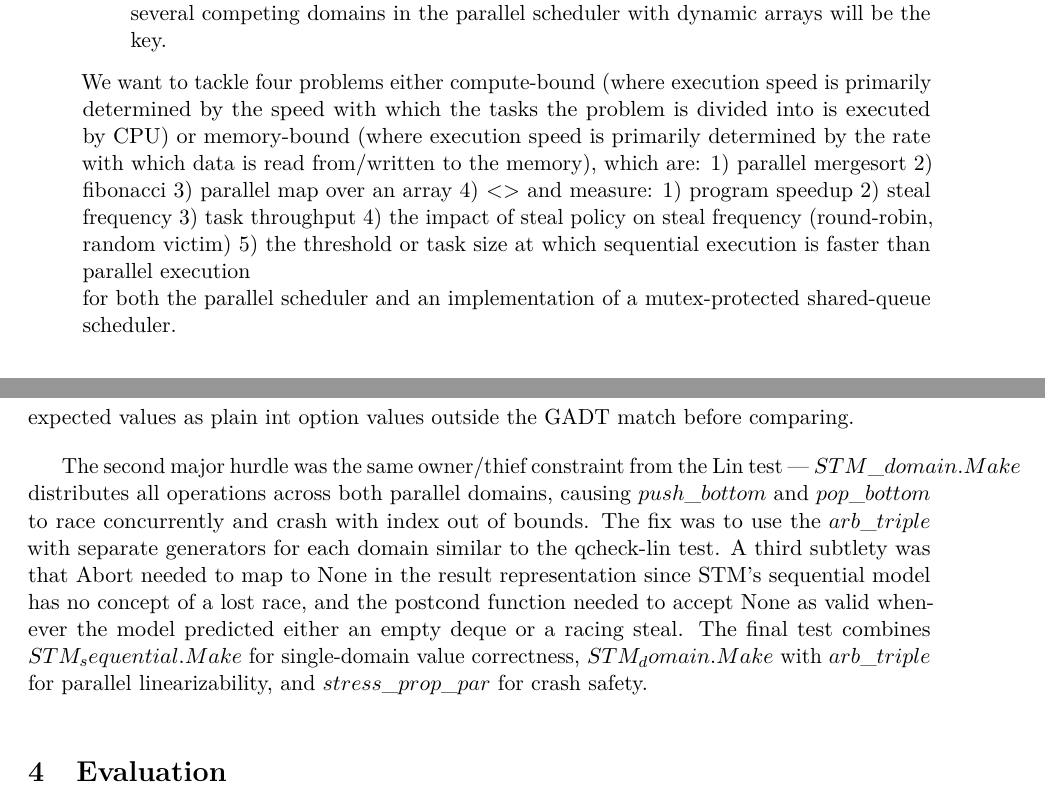
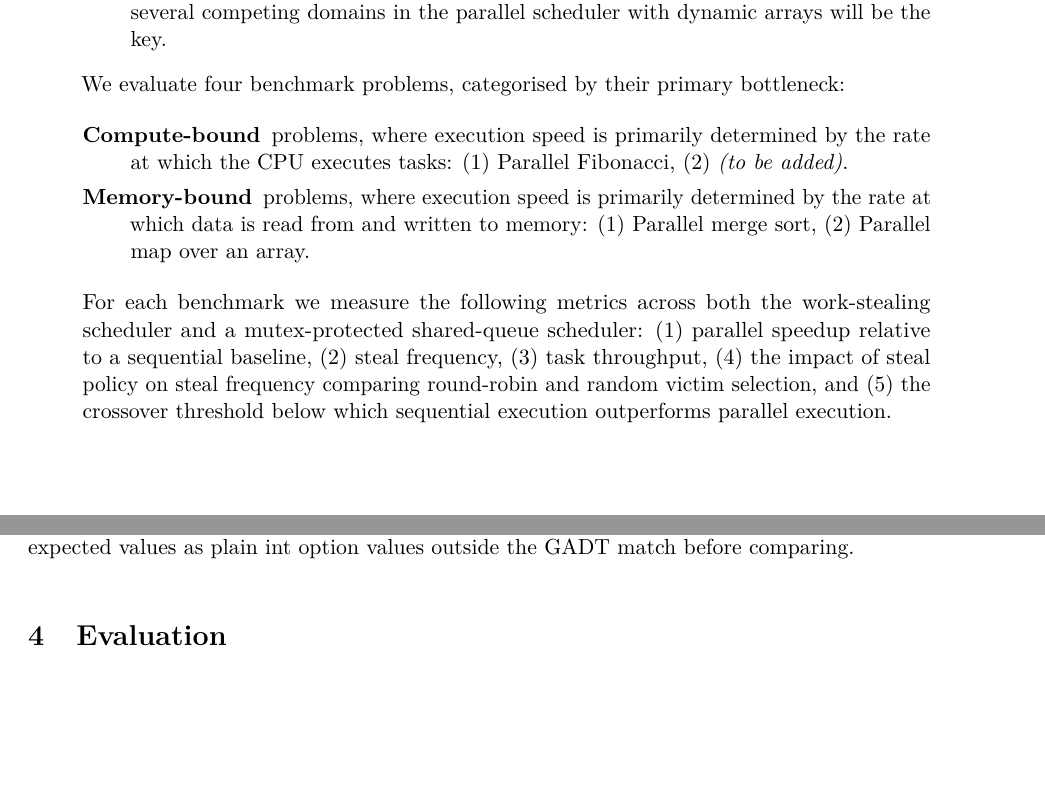
Before and after one commit to Ankita-Das/work-steal, a LaTeX paper (project/report-template/main.tex): two parts of pages 2 and 9 of 10, joined at a grey line, cut so that both start at the same text, the shorter picture padded with empty space. Compiled offline with pdfLaTeX.

Commit message:
Add citations, clean ups

```diff
--- a/project/report-template/main.tex
+++ b/project/report-template/main.tex
@@ -166,21 +166,29 @@ The goals of the project are as follows:
             in the parallel scheduler with dynamic arrays will be the key.
     \end{itemize}
 
-   We want to tackle four problems either compute-bound (where execution speed
-   is primarily determined by the speed with which the tasks the problem is
-   divided into is executed by CPU) or memory-bound (where execution speed is
-   primarily determined by the rate with which data is read from/written to the
-   memory), which are:
-   1) parallel mergesort 2) fibonacci 3) parallel map over an array
-   4) <>
-   and measure: 1) program speedup 2) steal frequency 3) task throughput
-   4) the impact of steal policy on steal frequency (round-robin,
-   random victim) 5) the threshold or task size at which sequential execution
-   is faster than parallel execution
-   \newline
-   for both the parallel scheduler and an implementation of a mutex-protected
-   shared-queue scheduler.
+    We evaluate four benchmark problems, categorised by their primary bottleneck:
 
+    \begin{description}
+      \item[Compute-bound] problems, where execution speed is primarily
+      determined by the rate at which the CPU executes tasks:
+      (1)~Parallel Fibonacci,
+      (2)~\textit{(to be added)}.
+
+      \item[Memory-bound] problems, where execution speed is primarily
+      determined by the rate at which data is read from and written to memory:
+      (1)~Parallel merge sort,
+      (2)~Parallel map over an array.
+     \end{description}
+
+     For each benchmark we measure the following metrics across both the
+     work-stealing scheduler and a mutex-protected shared-queue scheduler:
+     (1)~parallel speedup relative to a sequential baseline,
+     (2)~steal frequency,
+     (3)~task throughput,
+     (4)~the impact of steal policy on steal frequency comparing round-robin
+     and random victim selection, and
+     (5)~the crossover threshold below which sequential execution outperforms
+     parallel execution.
 
 \end{enumerate}
 
@@ -580,25 +597,26 @@ matching inside the $postcond$ caused OCaml's type checker to report ambiguous
 type escaping errors. The fix was to compute expected values as plain int option
 values outside the GADT match before comparing.
 
-The second major hurdle was the same owner/thief constraint from the Lin test —
-$STM\_domain.Make$ distributes all operations across both parallel domains,
-causing $push\_bottom$ and $pop\_bottom$ to race concurrently and crash with
-index out of bounds. The fix was to use the $arb\_triple$ with separate
-generators for each domain similar to the qcheck-lin test. A third subtlety was
-that Abort needed to map to None in the result representation since STM's
-sequential model has no concept of a lost race, and the postcond function
-needed to accept None as valid whenever the model predicted either an empty
-deque or a racing steal. The final test combines $STM_sequential.Make$ for
-single-domain value correctness, $STM_domain.Make$ with $arb\_triple$ for
-parallel linearizability, and $stress\_prop\_par$ for crash safety.
-
+%The second major hurdle was the same owner/thief constraint from the Lin test -
+%$STM\_domain.Make$ distributes all operations across both parallel domains,
+%causing $push\_bottom$ and $pop\_bottom$ to race concurrently and crash with
+%index out of bounds. The fix was to use the $arb\_triple$ with separate
+%generators for each domain similar to the qcheck-lin test. A third subtlety was
+%that Abort needed to map to None in the result representation since STM's
+%sequential model has no concept of a lost race, and the postcond function
+%needed to accept None as valid whenever the model predicted either an empty
+%deque or a racing steal. The final test combines $STM_sequential.Make$ for
+%single-domain value correctness, $STM_domain.Make$ with $arb\_triple$ for
+%parallel linearizability, and $stress\_prop\_par$ for crash safety.
+%
 % =============================================================================
 \section{Evaluation}
 \label{sec:evaluation}
 % =============================================================================
 
 % Investigate the impact of **steal policy** (random victim vs. round-robin)
-%   and **task granularity** (varying the threshold at which recursion stops and %   sequential execution takes over) on performance.
+%   and **task granularity** (varying the threshold at which recursion stops and
+%   sequential execution takes over) on performance.
 %How effectively does work stealing balance load across OCaml 5 domains for
 %irregular parallel workloads, and what is the relationship between task
 %granularity, steal frequency, and overall speedup?
```
Also changed, not shown: project/report-template/main.tex (67 more changed lines).
